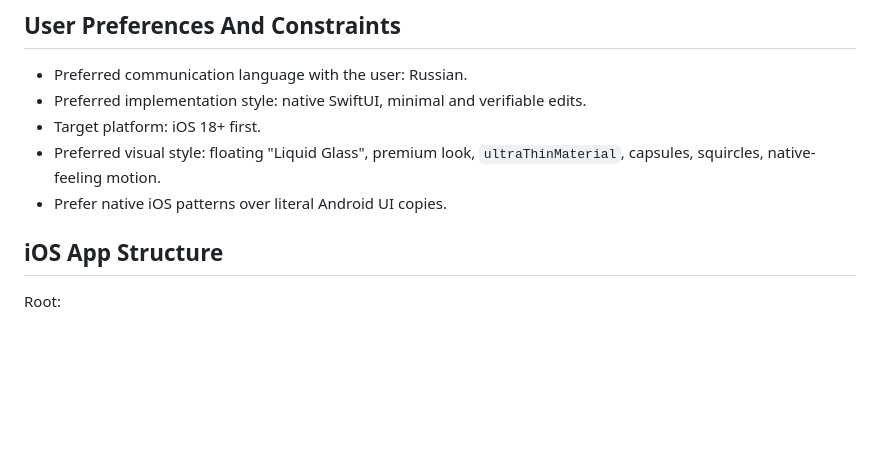
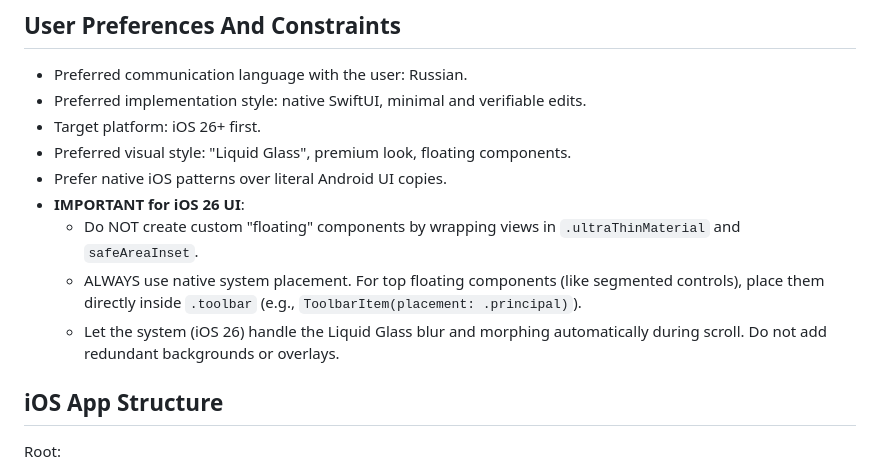
Before and after one commit to sluvskii/iOS-sloosh, a Markdown page: agent.md, the part around the change. GitHub-like rendering; blank space fills up the shorter version.

Commit message:
docs(agent): update guidelines for iOS 26 native UI and Liquid Glass implementation

```diff
--- a/agent.md
+++ b/agent.md
@@ -20,9 +20,13 @@ The iOS app is a new standalone product. Do not treat it as a branded clone of t
 
 - Preferred communication language with the user: Russian.
 - Preferred implementation style: native SwiftUI, minimal and verifiable edits.
-- Target platform: iOS 18+ first.
-- Preferred visual style: floating "Liquid Glass", premium look, `ultraThinMaterial`, capsules, squircles, native-feeling motion.
+- Target platform: iOS 26+ first.
+- Preferred visual style: "Liquid Glass", premium look, floating components.
 - Prefer native iOS patterns over literal Android UI copies.
+- **IMPORTANT for iOS 26 UI**:
+  - Do NOT create custom "floating" components by wrapping views in `.ultraThinMaterial` and `safeAreaInset`.
+  - ALWAYS use native system placement. For top floating components (like segmented controls), place them directly inside `.toolbar` (e.g., `ToolbarItem(placement: .principal)`).
+  - Let the system (iOS 26) handle the Liquid Glass blur and morphing automatically during scroll. Do not add redundant backgrounds or overlays.
 
 ## iOS App Structure
 
```
